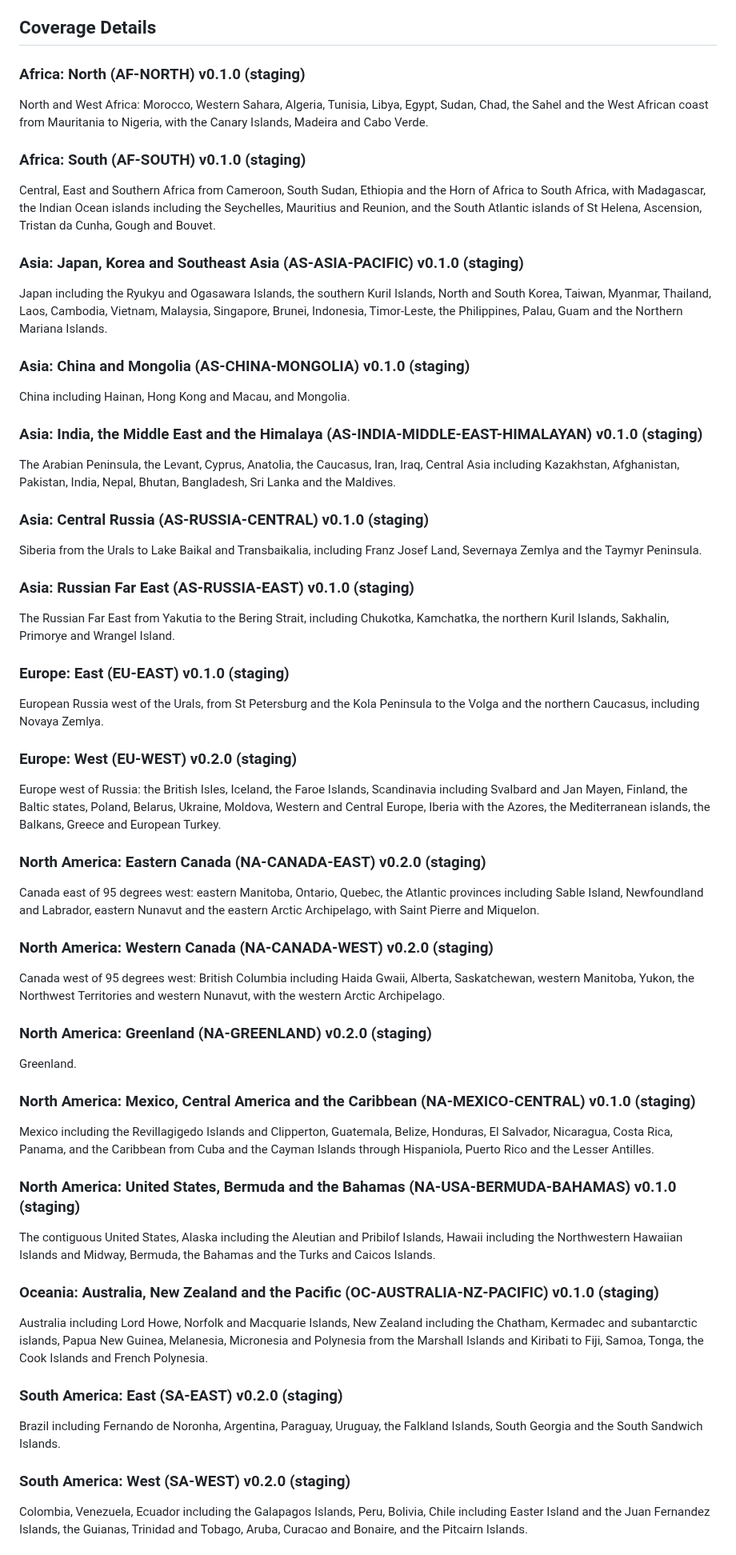
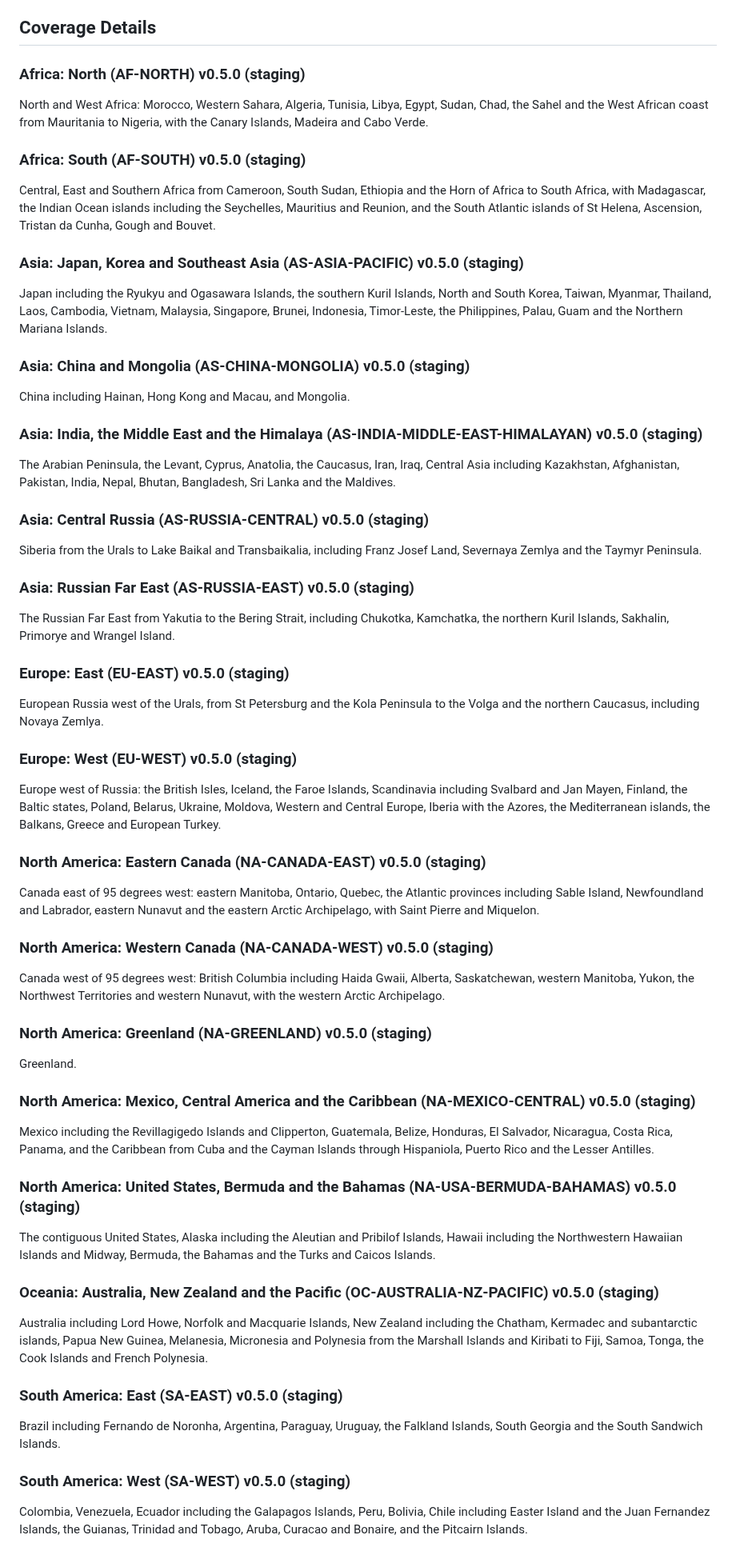
Before and after one commit to samsoir/xearthlayer-regional-scenery, a Markdown page: README.md, the part around one of its changes. Shown at 80% size. Rendered like a GitHub page.

```diff
--- a/README.md
+++ b/README.md
@@ -61,71 +61,71 @@ For manual downloads, see the [Releases](https://github.com/samsoir/xearthlayer-
 
 ## Coverage Details
 
-### Africa: North (AF-NORTH) v0.1.0 (staging)
+### Africa: North (AF-NORTH) v0.5.0 (staging)
 
 North and West Africa: Morocco, Western Sahara, Algeria, Tunisia, Libya, Egypt, Sudan, Chad, the Sahel and the West African coast from Mauritania to Nigeria, with the Canary Islands, Madeira and Cabo Verde.
 
-### Africa: South (AF-SOUTH) v0.1.0 (staging)
+### Africa: South (AF-SOUTH) v0.5.0 (staging)
 
 Central, East and Southern Africa from Cameroon, South Sudan, Ethiopia and the Horn of Africa to South Africa, with Madagascar, the Indian Ocean islands including the Seychelles, Mauritius and Reunion, and the South Atlantic islands of St Helena, Ascension, Tristan da Cunha, Gough and Bouvet.
 
-### Asia: Japan, Korea and Southeast Asia (AS-ASIA-PACIFIC) v0.1.0 (staging)
+### Asia: Japan, Korea and Southeast Asia (AS-ASIA-PACIFIC) v0.5.0 (staging)
 
 Japan including the Ryukyu and Ogasawara Islands, the southern Kuril Islands, North and South Korea, Taiwan, Myanmar, Thailand, Laos, Cambodia, Vietnam, Malaysia, Singapore, Brunei, Indonesia, Timor-Leste, the Philippines, Palau, Guam and the Northern Mariana Islands.
 
-### Asia: China and Mongolia (AS-CHINA-MONGOLIA) v0.1.0 (staging)
+### Asia: China and Mongolia (AS-CHINA-MONGOLIA) v0.5.0 (staging)
 
 China including Hainan, Hong Kong and Macau, and Mongolia.
 
-### Asia: India, the Middle East and the Himalaya (AS-INDIA-MIDDLE-EAST-HIMALAYAN) v0.1.0 (staging)
+### Asia: India, the Middle East and the Himalaya (AS-INDIA-MIDDLE-EAST-HIMALAYAN) v0.5.0 (staging)
 
 The Arabian Peninsula, the Levant, Cyprus, Anatolia, the Caucasus, Iran, Iraq, Central Asia including Kazakhstan, Afghanistan, Pakistan, India, Nepal, Bhutan, Bangladesh, Sri Lanka and the Maldives.
 
-### Asia: Central Russia (AS-RUSSIA-CENTRAL) v0.1.0 (staging)
+### Asia: Central Russia (AS-RUSSIA-CENTRAL) v0.5.0 (staging)
 
 Siberia from the Urals to Lake Baikal and Transbaikalia, including Franz Josef Land, Severnaya Zemlya and the Taymyr Peninsula.
 
-### Asia: Russian Far East (AS-RUSSIA-EAST) v0.1.0 (staging)
+### Asia: Russian Far East (AS-RUSSIA-EAST) v0.5.0 (staging)
 
 The Russian Far East from Yakutia to the Bering Strait, including Chukotka, Kamchatka, the northern Kuril Islands, Sakhalin, Primorye and Wrangel Island.
 
-### Europe: East (EU-EAST) v0.1.0 (staging)
+### Europe: East (EU-EAST) v0.5.0 (staging)
 
 European Russia west of the Urals, from St Petersburg and the Kola Peninsula to the Volga and the northern Caucasus, including Novaya Zemlya.
 
-### Europe: West (EU-WEST) v0.2.0 (staging)
+### Europe: West (EU-WEST) v0.5.0 (staging)
 
 Europe west of Russia: the British Isles, Iceland, the Faroe Islands, Scandinavia including Svalbard and Jan Mayen, Finland, the Baltic states, Poland, Belarus, Ukraine, Moldova, Western and Central Europe, Iberia with the Azores, the Mediterranean islands, the Balkans, Greece and European Turkey.
 
-### North America: Eastern Canada (NA-CANADA-EAST) v0.2.0 (staging)
+### North America: Eastern Canada (NA-CANADA-EAST) v0.5.0 (staging)
 
 Canada east of 95 degrees west: eastern Manitoba, Ontario, Quebec, the Atlantic provinces including Sable Island, Newfoundland and Labrador, eastern Nunavut and the eastern Arctic Archipelago, with Saint Pierre and Miquelon.
 
-### North America: Western Canada (NA-CANADA-WEST) v0.2.0 (staging)
+### North America: Western Canada (NA-CANADA-WEST) v0.5.0 (staging)
 
 Canada west of 95 degrees west: British Columbia including Haida Gwaii, Alberta, Saskatchewan, western Manitoba, Yukon, the Northwest Territories and western Nunavut, with the western Arctic Archipelago.
 
-### North America: Greenland (NA-GREENLAND) v0.2.0 (staging)
+### North America: Greenland (NA-GREENLAND) v0.5.0 (staging)
 
 Greenland.
 
-### North America: Mexico, Central America and the Caribbean (NA-MEXICO-CENTRAL) v0.1.0 (staging)
+### North America: Mexico, Central America and the Caribbean (NA-MEXICO-CENTRAL) v0.5.0 (staging)
 
 Mexico including the Revillagigedo Islands and Clipperton, Guatemala, Belize, Honduras, El Salvador, Nicaragua, Costa Rica, Panama, and the Caribbean from Cuba and the Cayman Islands through Hispaniola, Puerto Rico and the Lesser Antilles.
 
-### North America: United States, Bermuda and the Bahamas (NA-USA-BERMUDA-BAHAMAS) v0.1.0 (staging)
+### North America: United States, Bermuda and the Bahamas (NA-USA-BERMUDA-BAHAMAS) v0.5.0 (staging)
 
 The contiguous United States, Alaska including the Aleutian and Pribilof Islands, Hawaii including the Northwestern Hawaiian Islands and Midway, Bermuda, the Bahamas and the Turks and Caicos Islands.
 
-### Oceania: Australia, New Zealand and the Pacific (OC-AUSTRALIA-NZ-PACIFIC) v0.1.0 (staging)
+### Oceania: Australia, New Zealand and the Pacific (OC-AUSTRALIA-NZ-PACIFIC) v0.5.0 (staging)
 
 Australia including Lord Howe, Norfolk and Macquarie Islands, New Zealand including the Chatham, Kermadec and subantarctic islands, Papua New Guinea, Melanesia, Micronesia and Polynesia from the Marshall Islands and Kiribati to Fiji, Samoa, Tonga, the Cook Islands and French Polynesia.
 
-### South America: East (SA-EAST) v0.2.0 (staging)
+### South America: East (SA-EAST) v0.5.0 (staging)
 
 Brazil including Fernando de Noronha, Argentina, Paraguay, Uruguay, the Falkland Islands, South Georgia and the South Sandwich Islands.
 
-### South America: West (SA-WEST) v0.2.0 (staging)
+### South America: West (SA-WEST) v0.5.0 (staging)
 
 Colombia, Venezuela, Ecuador including the Galapagos Islands, Peru, Bolivia, Chile including Easter Island and the Juan Fernandez Islands, the Guianas, Trinidad and Tobago, Aruba, Curacao and Bonaire, and the Pitcairn Islands.
 
```
Also changed, not shown: other parts of README.md (+18 -18 lines), coverage.png, 3 other files.
